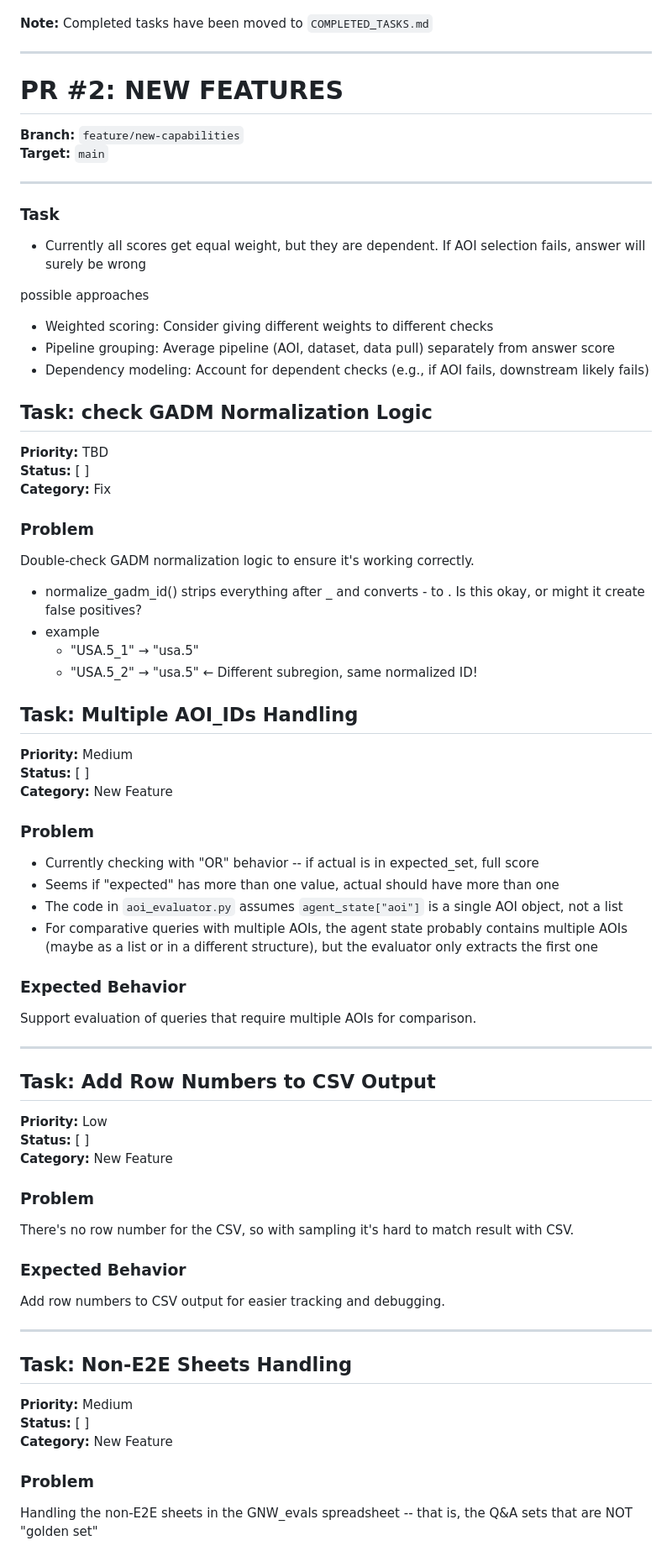
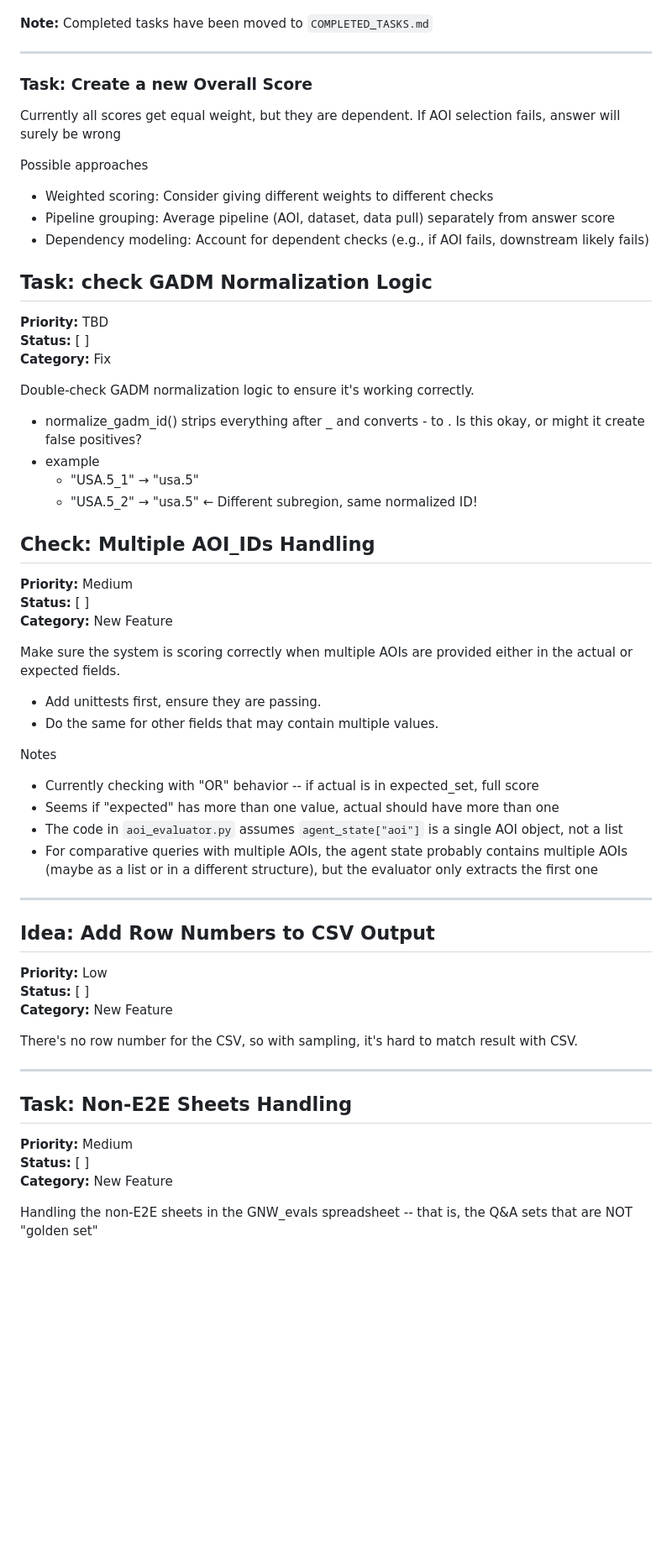
Before and after one commit to wri/gnw-evals, a Markdown page: llm/TASKS.md, the part around one of its changes. Shown at 84% size. Rendered like a GitHub page; blank space fills up the shorter version.

Commit message:
updated tasks file, cleanup

```diff
--- a/llm/TASKS.md
+++ b/llm/TASKS.md
@@ -10,17 +10,11 @@
 
 ---
 
-# PR #2: NEW FEATURES
+### Task: Create a new Overall Score
 
-**Branch:** `feature/new-capabilities`
-**Target:** `main`
+Currently all scores get equal weight, but they are dependent. If AOI selection fails, answer will surely be wrong
 
----
-
-### Task
-- Currently all scores get equal weight, but they are dependent. If AOI selection fails, answer will surely be wrong
-
-possible approaches
+Possible approaches
 - Weighted scoring: Consider giving different weights to different checks
 - Pipeline grouping: Average pipeline (AOI, dataset, data pull) separately from answer score
 - Dependency modeling: Account for dependent checks (e.g., if AOI fails, downstream likely fails)
@@ -31,41 +25,38 @@ possible approaches
 **Status:** [ ]
 **Category:** Fix
 
-### Problem
 Double-check GADM normalization logic to ensure it's working correctly.
 - normalize_gadm_id() strips everything after _ and converts - to .   Is this okay, or might it create false positives?
 - example
     - "USA.5_1" → "usa.5"
     - "USA.5_2" → "usa.5"  ← Different subregion, same normalized ID!
 
-## Task: Multiple AOI_IDs Handling
+## Check: Multiple AOI_IDs Handling
 
 **Priority:** Medium
 **Status:** [ ]
 **Category:** New Feature
 
-### Problem
+Make sure the system is scoring correctly when multiple AOIs are provided either in the actual or expected fields.
+* Add unittests first, ensure they are passing.
+* Do the same for other fields that may contain multiple values.
+
+Notes
 - Currently checking with "OR" behavior -- if actual is in expected_set, full score
 - Seems if "expected" has more than one value, actual should have more than one
 - The code in `aoi_evaluator.py` assumes `agent_state["aoi"]` is a single AOI object, not a list
 - For comparative queries with multiple AOIs, the agent state probably contains multiple AOIs (maybe as a list or in a different structure), but the evaluator only extracts the first one
 
-### Expected Behavior
-Support evaluation of queries that require multiple AOIs for comparison.
-
 ---
 
-## Task: Add Row Numbers to CSV Output
+## Idea: Add Row Numbers to CSV Output
 
 **Priority:** Low
 **Status:** [ ]
 **Category:** New Feature
 
-### Problem
-There's no row number for the CSV, so with sampling it's hard to match result with CSV.
+There's no row number for the CSV, so with sampling, it's hard to match result with CSV.
 
-### Expected Behavior
-Add row numbers to CSV output for easier tracking and debugging.
 
 ---
 
@@ -75,6 +66,6 @@ Add row numbers to CSV output for easier tracking and debugging.
 **Status:** [ ]
 **Category:** New Feature
 
-### Problem
+
 Handling the non-E2E sheets in the GNW_evals spreadsheet -- that is, the Q&A sets that are NOT "golden set"
 
```
Also changed, not shown: other parts of llm/TASKS.md (+9 -3 lines).
